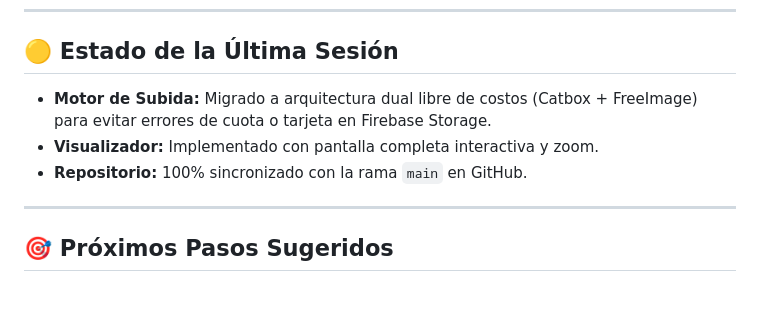
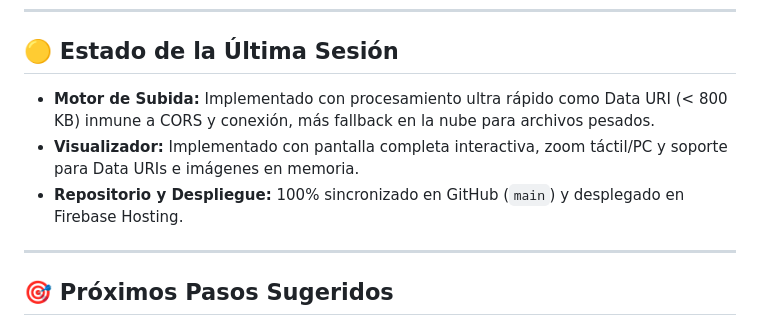
Before and after one commit to Tobiiii3995/mi_entrenamiento, a Markdown page: PROJECT_STATUS.md, the part around the change. Rendered like a GitHub page; blank space fills up the shorter version.

Commit message:
Update PROJECT_STATUS.md with final upload and viewer status

```diff
--- a/PROJECT_STATUS.md
+++ b/PROJECT_STATUS.md
@@ -42,9 +42,9 @@
 ---
 
 ## 🟡 Estado de la Última Sesión
-- **Motor de Subida:** Migrado a arquitectura dual libre de costos (Catbox + FreeImage) para evitar errores de cuota o tarjeta en Firebase Storage.
-- **Visualizador:** Implementado con pantalla completa interactiva y zoom.
-- **Repositorio:** 100% sincronizado con la rama `main` en GitHub.
+- **Motor de Subida:** Implementado con procesamiento ultra rápido como Data URI (< 800 KB) inmune a CORS y conexión, más fallback en la nube para archivos pesados.
+- **Visualizador:** Implementado con pantalla completa interactiva, zoom táctil/PC y soporte para Data URIs e imágenes en memoria.
+- **Repositorio y Despliegue:** 100% sincronizado en GitHub (`main`) y desplegado en Firebase Hosting.
 
 ---
 
```
